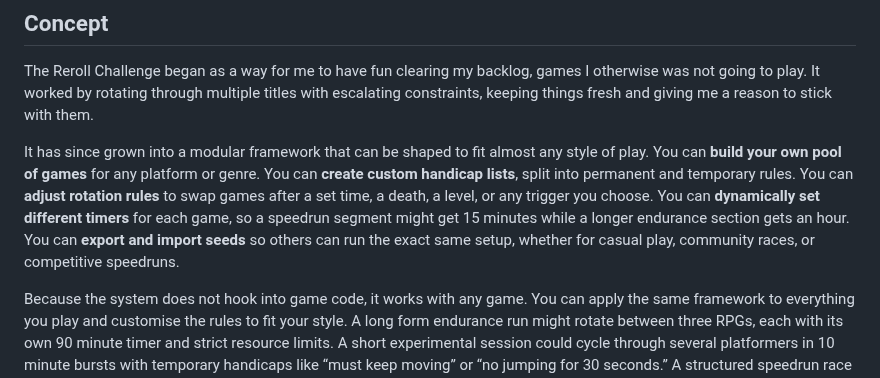
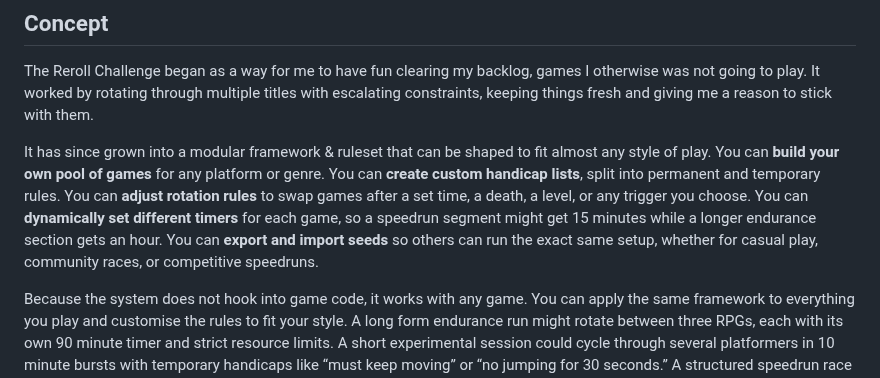
Before and after one commit to artorosia/Game-Reroll-Challenge, a Markdown page: README.md, the part around the change. Drawn GitHub-style.

```diff
--- a/README.md
+++ b/README.md
@@ -48,7 +48,7 @@ Even if you clear your browser cache or switch devices, you can restore your pro
 
 The Reroll Challenge began as a way for me to have fun clearing my backlog, games I otherwise was not going to play. It worked by rotating through multiple titles with escalating constraints, keeping things fresh and giving me a reason to stick with them.
 
-It has since grown into a modular framework that can be shaped to fit almost any style of play. You can **build your own pool of games** for any platform or genre. You can **create custom handicap lists**, split into permanent and temporary rules. You can **adjust rotation rules** to swap games after a set time, a death, a level, or any trigger you choose. You can **dynamically set different timers** for each game, so a speedrun segment might get 15 minutes while a longer endurance section gets an hour. You can **export and import seeds** so others can run the exact same setup, whether for casual play, community races, or competitive speedruns.
+It has since grown into a modular framework & ruleset that can be shaped to fit almost any style of play. You can **build your own pool of games** for any platform or genre. You can **create custom handicap lists**, split into permanent and temporary rules. You can **adjust rotation rules** to swap games after a set time, a death, a level, or any trigger you choose. You can **dynamically set different timers** for each game, so a speedrun segment might get 15 minutes while a longer endurance section gets an hour. You can **export and import seeds** so others can run the exact same setup, whether for casual play, community races, or competitive speedruns.
 
 Because the system does not hook into game code, it works with any game. You can apply the same framework to everything you play and customise the rules to fit your style. A long form endurance run might rotate between three RPGs, each with its own 90 minute timer and strict resource limits. A short experimental session could cycle through several platformers in 10 minute bursts with temporary handicaps like “must keep moving” or “no jumping for 30 seconds.” A structured speedrun race could give each game a different timer based on its category length, paired with handicaps that force new routes or strategies. A community challenge night might use a viewer submitted seed with a curated mix of games, timers, and rules that everyone can load and attempt.
 
```
